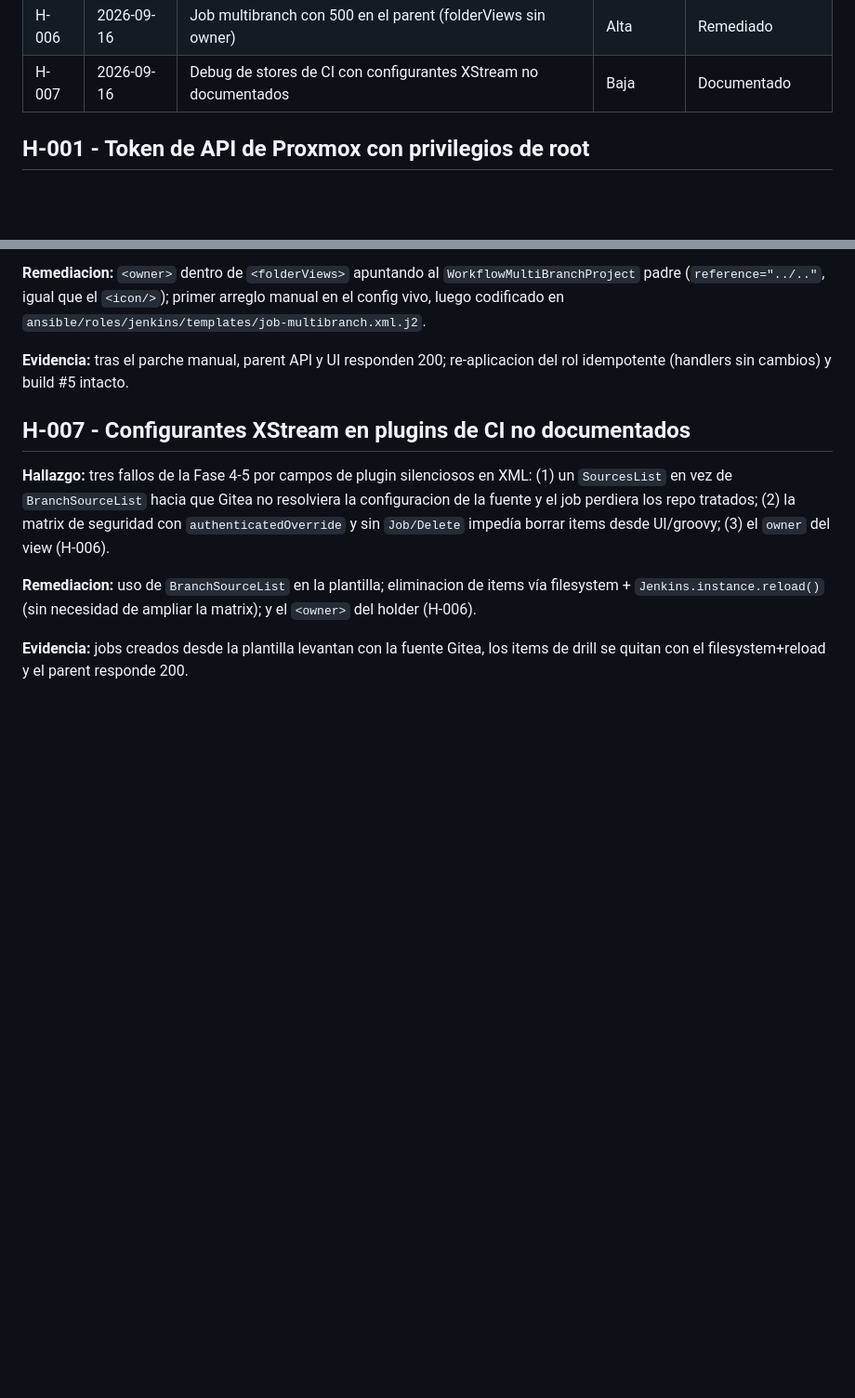
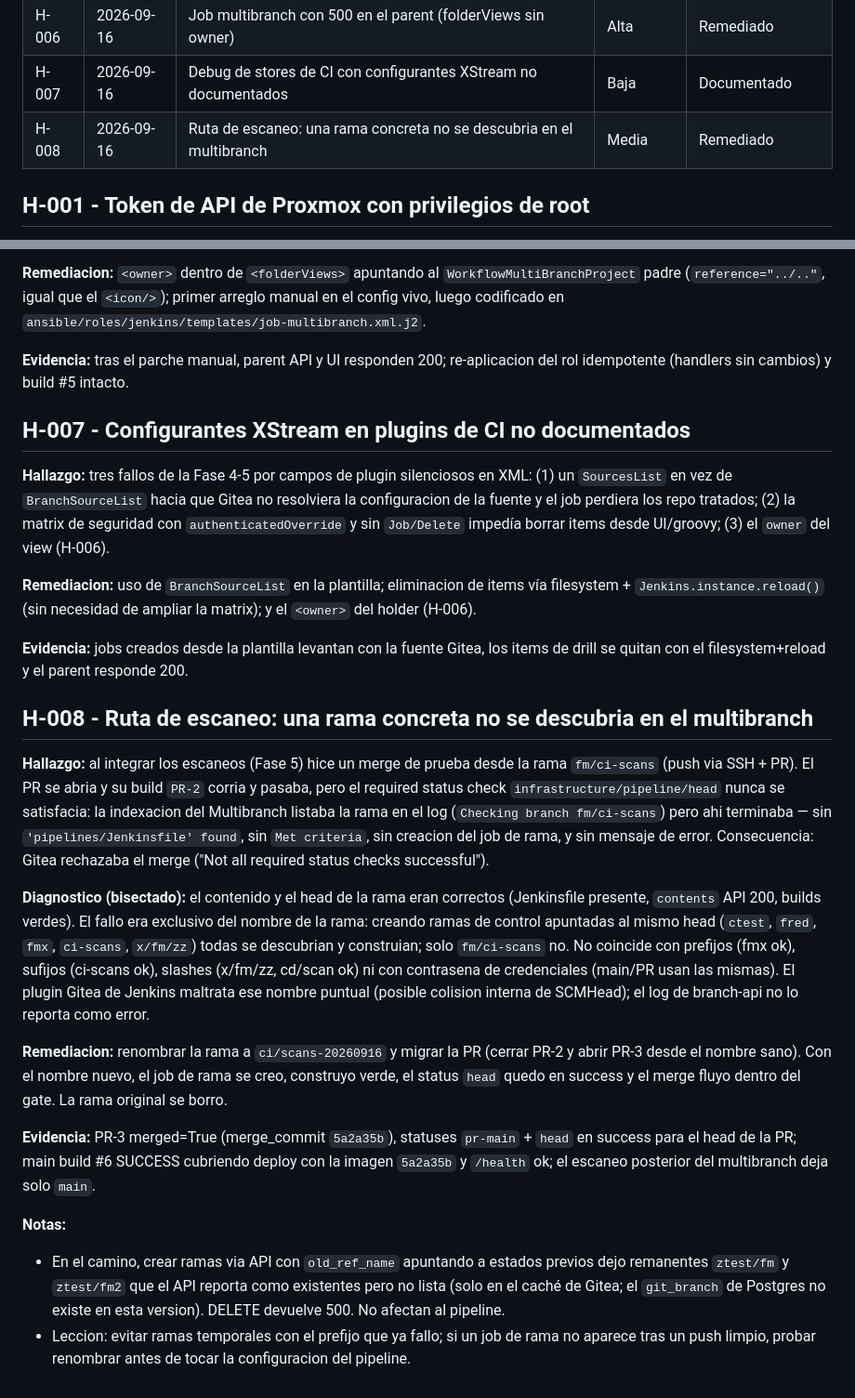
Before and after one commit to NataliaPerez08/Pushlane, a Markdown page: docs/remediaciones.md, 2 parts joined by grey strips. Shown at 93% size. Drawn GitHub-style; blank space fills up the shorter version.

Commit message:
docs: cierre de Fase 5 (H-008: quirk de descubrimiento de ramas)

```diff
--- a/docs/remediaciones.md
+++ b/docs/remediaciones.md
@@ -13,6 +13,7 @@ realizan contra el cluster Proxmox y los documentos del repositorio.
 | H-005 | 2026-09-16 | Gitea 1.24 segaba las entregas del webhook (ALLOWED_HOST_LIST) | Alta | Remediado |
 | H-006 | 2026-09-16 | Job multibranch con 500 en el parent (folderViews sin owner) | Alta | Remediado |
 | H-007 | 2026-09-16 | Debug de stores de CI con configurantes XStream no documentados | Baja | Documentado |
+| H-008 | 2026-09-16 | Ruta de escaneo: una rama concreta no se descubria en el multibranch | Media | Remediado |
 
 ## H-001 - Token de API de Proxmox con privilegios de root
 
@@ -160,3 +161,44 @@ necesidad de ampliar la matrix); y el `<owner>` del holder (H-006).
 **Evidencia:** jobs creados desde la plantilla levantan con la fuente
 Gitea, los items de drill se quitan con el filesystem+reload y el parent
 responde 200.
+
+## H-008 - Ruta de escaneo: una rama concreta no se descubria en el multibranch
+
+**Hallazgo:** al integrar los escaneos (Fase 5) hice un merge de prueba desde
+la rama `fm/ci-scans` (push via SSH + PR). El PR se abria y su build
+`PR-2` corria y pasaba, pero el required status check `infrastructure/pipeline/head`
+nunca se satisfacia: la indexacion del Multibranch listaba la rama en el
+log (`Checking branch fm/ci-scans`) pero ahi terminaba — sin
+`'pipelines/Jenkinsfile' found`, sin `Met criteria`, sin creacion del job
+de rama, y sin mensaje de error. Consecuencia: Gitea rechazaba el merge
+("Not all required status checks successful").
+
+**Diagnostico (bisectado):** el contenido y el head de la rama eran
+correctos (Jenkinsfile presente, `contents` API 200, builds verdes). El
+fallo era exclusivo del nombre de la rama: creando ramas de control
+apuntadas al mismo head (`ctest`, `fred`, `fmx`, `ci-scans`, `x/fm/zz`)
+todas se descubrian y construian; solo `fm/ci-scans` no. No coincide con
+prefijos (fmx ok), sufijos (ci-scans ok), slashes (x/fm/zz, cd/scan ok)
+ni con contrasena de credenciales (main/PR usan las mismas). El plugin
+Gitea de Jenkins maltrata ese nombre puntual (posible colision interna de
+SCMHead); el log de branch-api no lo reporta como error.
+
+**Remediacion:** renombrar la rama a `ci/scans-20260916` y migrar la PR
+(cerrar PR-2 y abrir PR-3 desde el nombre sano). Con el nombre nuevo, el
+job de rama se creo, construyo verde, el status `head` quedo en success y
+el merge fluyo dentro del gate. La rama original se borro.
+
+**Evidencia:** PR-3 merged=True (merge_commit `5a2a35b`), statuses
+`pr-main` + `head` en success para el head de la PR; main build #6 SUCCESS
+cubriendo deploy con la imagen `5a2a35b` y `/health` ok; el escaneo
+posterior del multibranch deja solo `main`.
+
+**Notas:**
+- En el camino, crear ramas via API con `old_ref_name` apuntando a
+  estados previos dejo remanentes `ztest/fm` y `ztest/fm2` que el API
+  reporta como existentes pero no lista (solo en el caché de Gitea; el
+  `git_branch` de Postgres no existe en esta version). DELETE devuelve
+  500. No afectan al pipeline.
+- Leccion: evitar ramas temporales con el prefijo que ya fallo; si un job
+  de rama no aparece tras un push limpio, probar renombrar antes de tocar
+  la configuracion del pipeline.
```
Also changed, not shown: ROADMAP.md (+5 -0 lines).
